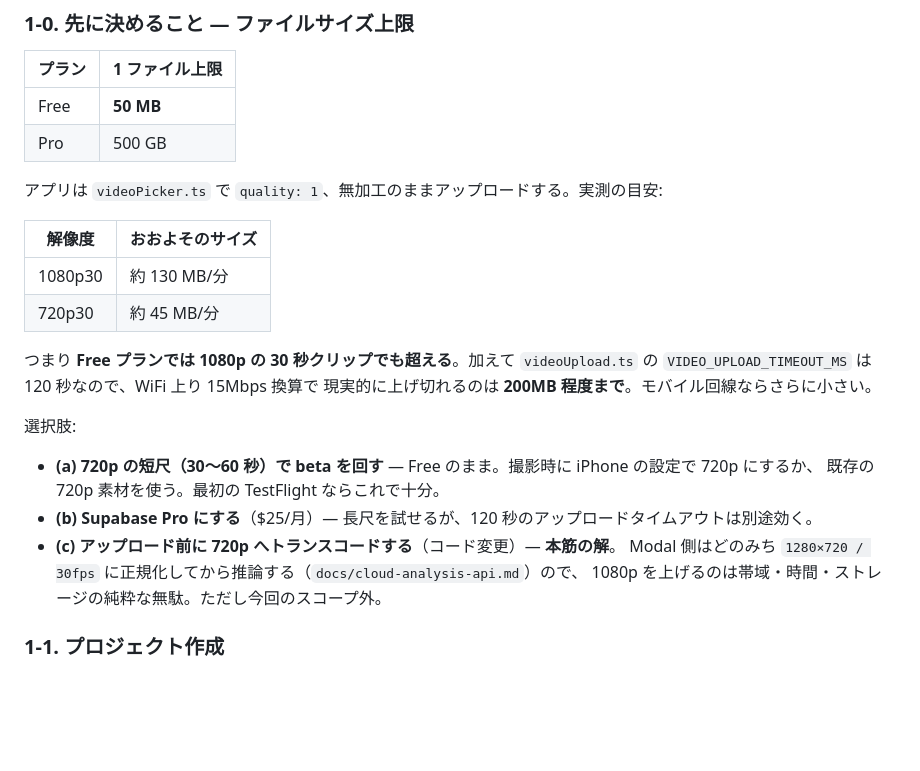
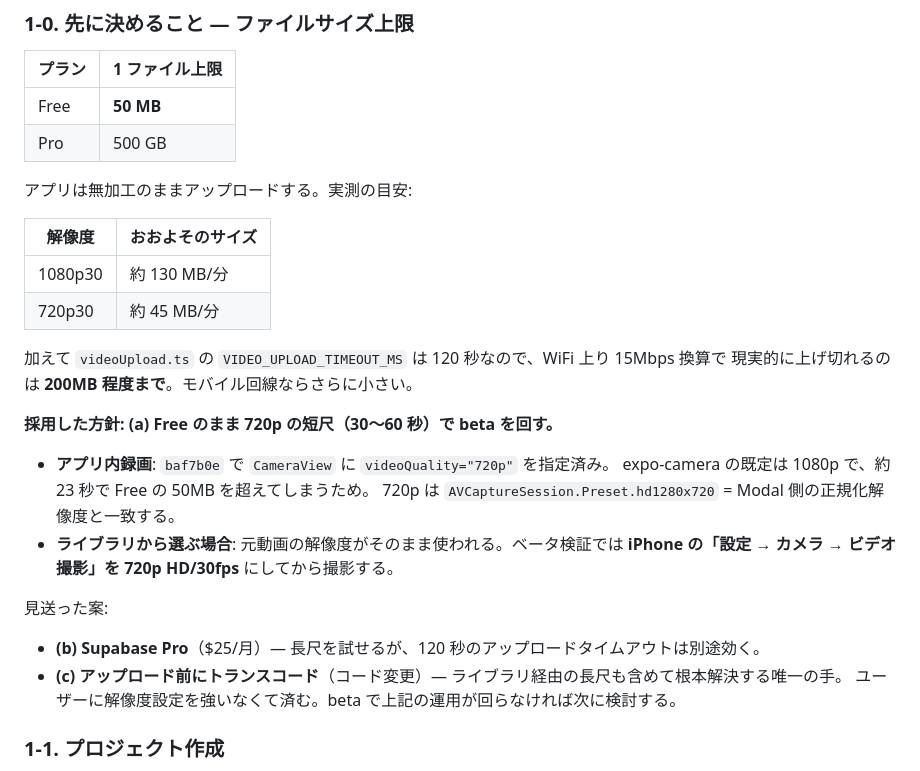
Before and after one commit to yoshi22/TennisVideoAnalysis, a Markdown page: docs/testflight-release-runbook.md, the part around the change. Drawn GitHub-style; blank space fills up the shorter version.

Commit message:
docs(runbook): record the 720p decision for the beta
Option (a) is now the decided path, and the in-app recorder was changed in
baf7b0e to make it hold. Also spells out the part the code cannot fix:
library-picked clips keep their source resolution, so the iPhone Camera app
needs to be set to 720p when filming for the beta.

Co-Authored-By: Claude Opus 5 (1M context) <noreply@anthropic.com>
Claude-Session: https://claude.ai/code/session_018tVxPmT68poWm9aneMPqvK

```diff
--- a/docs/testflight-release-runbook.md
+++ b/docs/testflight-release-runbook.md
@@ -24,25 +24,29 @@
 | Free | **50 MB** |
 | Pro | 500 GB |
 
-アプリは `videoPicker.ts` で `quality: 1`、無加工のままアップロードする。実測の目安:
+アプリは無加工のままアップロードする。実測の目安:
 
 | 解像度 | おおよそのサイズ |
 |---|---|
 | 1080p30 | 約 130 MB/分 |
 | 720p30 | 約 45 MB/分 |
 
-つまり **Free プランでは 1080p の 30 秒クリップでも超える**。加えて
-`videoUpload.ts` の `VIDEO_UPLOAD_TIMEOUT_MS` は 120 秒なので、WiFi 上り 15Mbps 換算で
+加えて `videoUpload.ts` の `VIDEO_UPLOAD_TIMEOUT_MS` は 120 秒なので、WiFi 上り 15Mbps 換算で
 現実的に上げ切れるのは **200MB 程度まで**。モバイル回線ならさらに小さい。
 
-選択肢:
+**採用した方針: (a) Free のまま 720p の短尺（30〜60 秒）で beta を回す。**
 
-- **(a) 720p の短尺（30〜60 秒）で beta を回す** — Free のまま。撮影時に iPhone の設定で 720p にするか、
-  既存の 720p 素材を使う。最初の TestFlight ならこれで十分。
-- **(b) Supabase Pro にする**（$25/月）— 長尺を試せるが、120 秒のアップロードタイムアウトは別途効く。
-- **(c) アップロード前に 720p へトランスコードする**（コード変更）— **本筋の解**。
-  Modal 側はどのみち `1280×720 / 30fps` に正規化してから推論する（`docs/cloud-analysis-api.md`）ので、
-  1080p を上げるのは帯域・時間・ストレージの純粋な無駄。ただし今回のスコープ外。
+- **アプリ内録画**: `baf7b0e` で `CameraView` に `videoQuality="720p"` を指定済み。
+  expo-camera の既定は 1080p で、約 23 秒で Free の 50MB を超えてしまうため。
+  720p は `AVCaptureSession.Preset.hd1280x720` = Modal 側の正規化解像度と一致する。
+- **ライブラリから選ぶ場合**: 元動画の解像度がそのまま使われる。ベータ検証では
+  **iPhone の「設定 → カメラ → ビデオ撮影」を 720p HD/30fps** にしてから撮影する。
+
+見送った案:
+
+- **(b) Supabase Pro**（$25/月）— 長尺を試せるが、120 秒のアップロードタイムアウトは別途効く。
+- **(c) アップロード前にトランスコード**（コード変更）— ライブラリ経由の長尺も含めて根本解決する唯一の手。
+  ユーザーに解像度設定を強いなくて済む。beta で上記の運用が回らなければ次に検討する。
 
 ### 1-1. プロジェクト作成
 
```
